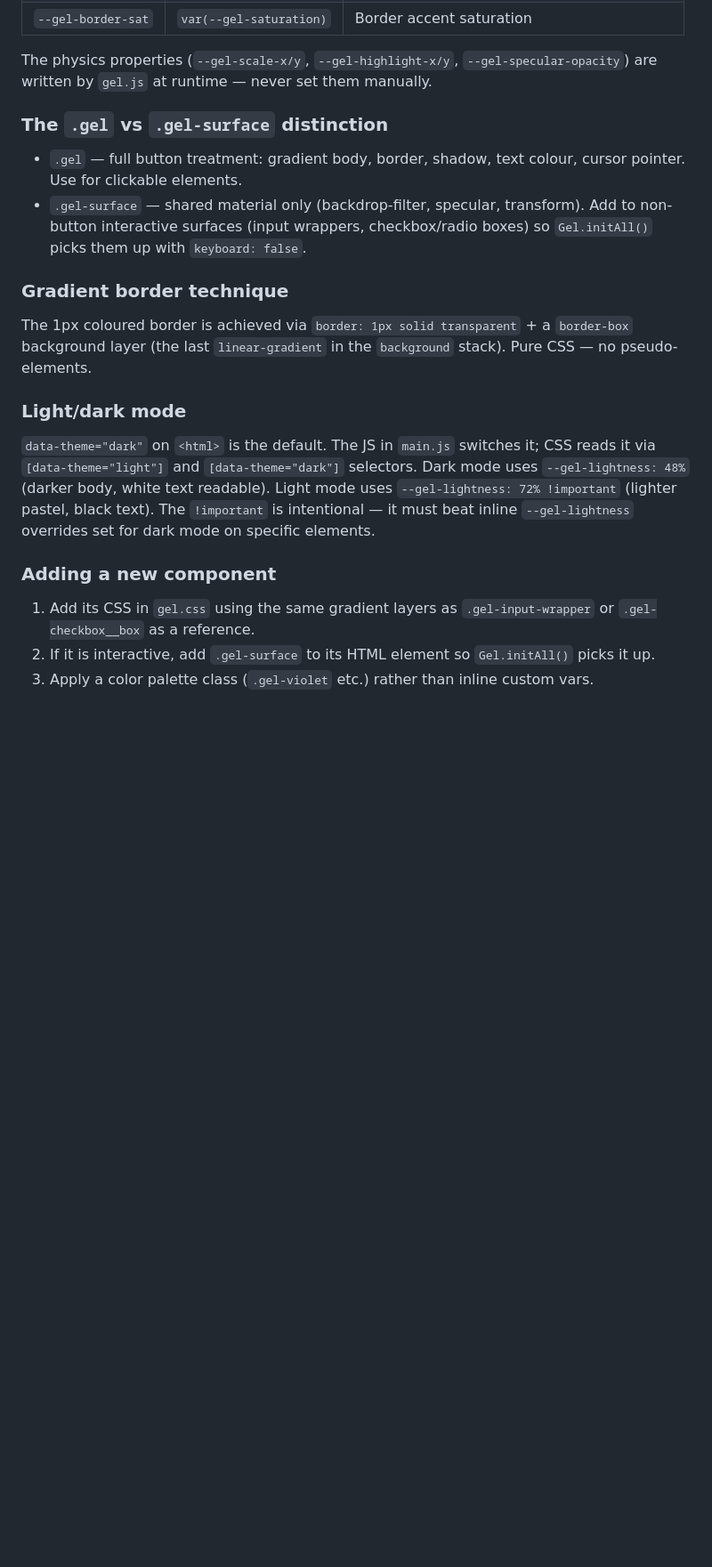
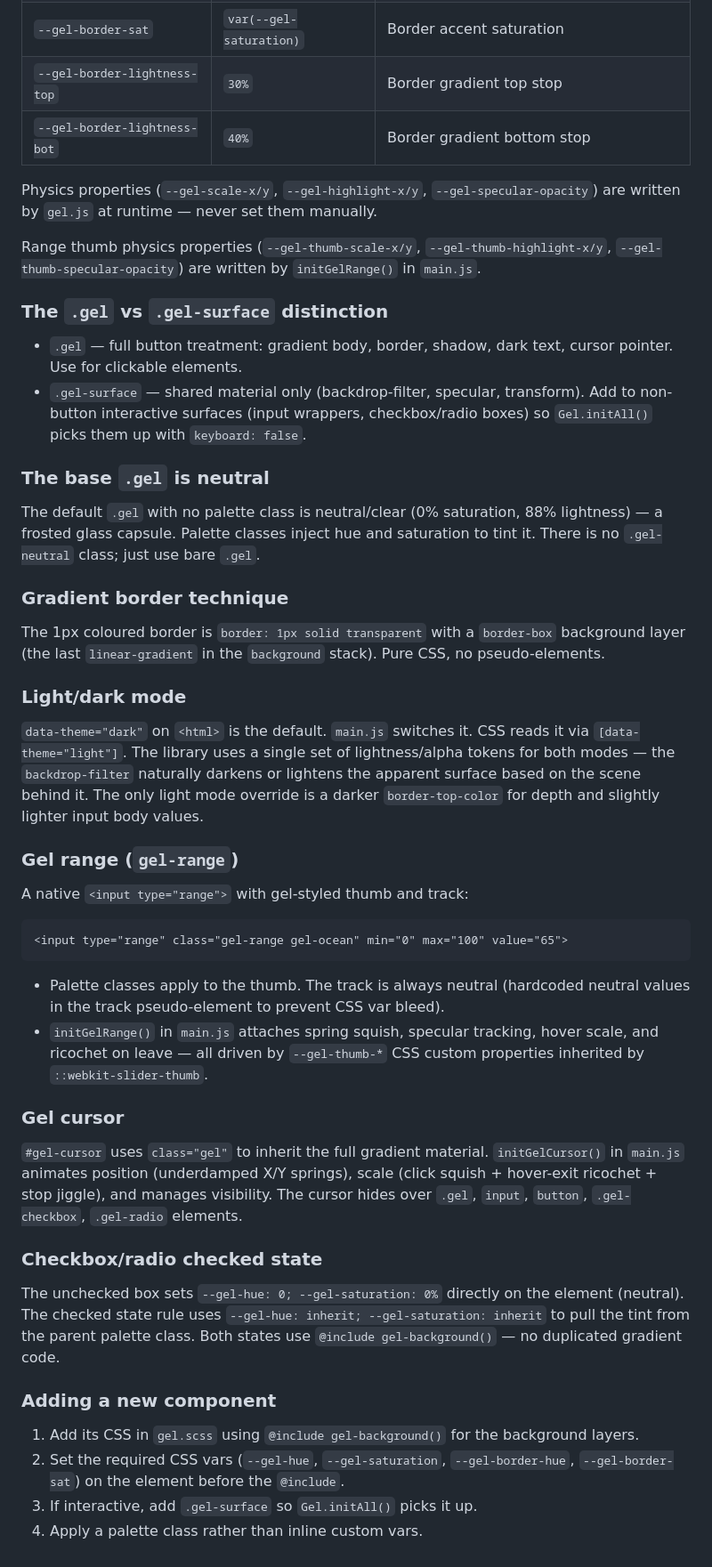
Before and after one commit to electrikmilk/gel, a Markdown page: CLAUDE.md, the part around one of its changes. Shown at 89% size. GitHub-like rendering; blank space fills up the shorter version.

````diff
--- a/CLAUDE.md
+++ b/CLAUDE.md
@@ -50,22 +67,50 @@ All gradient colours are driven by a small set of custom properties set on each
 | `--gel-border-sat` | `var(--gel-saturation)` | Border accent saturation |
+| `--gel-border-lightness-top` | `30%` | Border gradient top stop |
+| `--gel-border-lightness-bot` | `40%` | Border gradient bottom stop |
 
-The physics properties (`--gel-scale-x/y`, `--gel-highlight-x/y`, `--gel-specular-opacity`) are written by `gel.js` at runtime — never set them manually.
+Physics properties (`--gel-scale-x/y`, `--gel-highlight-x/y`, `--gel-specular-opacity`) are written by `gel.js` at runtime — never set them manually.
+
+Range thumb physics properties (`--gel-thumb-scale-x/y`, `--gel-thumb-highlight-x/y`, `--gel-thumb-specular-opacity`) are written by `initGelRange()` in `main.js`.
 
 ### The `.gel` vs `.gel-surface` distinction
 
-- `.gel` — full button treatment: gradient body, border, shadow, text colour, cursor pointer. Use for clickable elements.
+- `.gel` — full button treatment: gradient body, border, shadow, dark text, cursor pointer. Use for clickable elements.
 - `.gel-surface` — shared material only (backdrop-filter, specular, transform). Add to non-button interactive surfaces (input wrappers, checkbox/radio boxes) so `Gel.initAll()` picks them up with `keyboard: false`.
+
+### The base `.gel` is neutral
+
+The default `.gel` with no palette class is neutral/clear (0% saturation, 88% lightness) — a frosted glass capsule. Palette classes inject hue and saturation to tint it. There is no `.gel-neutral` class; just use bare `.gel`.
 
 ### Gradient border technique
 
-The 1px coloured border is achieved via `border: 1px solid transparent` + a `border-box` background layer (the last `linear-gradient` in the `background` stack). Pure CSS — no pseudo-elements.
+The 1px coloured border is `border: 1px solid transparent` with a `border-box` background layer (the last `linear-gradient` in the `background` stack). Pure CSS, no pseudo-elements.
 
 ### Light/dark mode
 
-`data-theme="dark"` on `<html>` is the default. The JS in `main.js` switches it; CSS reads it via `[data-theme="light"]` and `[data-theme="dark"]` selectors. Dark mode uses `--gel-lightness: 48%` (darker body, white text readable). Light mode uses `--gel-lightness: 72% !important` (lighter pastel, black text). The `!important` is intentional — it must beat inline `--gel-lightness` overrides set for dark mode on specific elements.
+`data-theme="dark"` on `<html>` is the default. `main.js` switches it. CSS reads it via `[data-theme="light"]`. The library uses a single set of lightness/alpha tokens for both modes — the `backdrop-filter` naturally darkens or lightens the apparent surface based on the scene behind it. The only light mode override is a darker `border-top-color` for depth and slightly lighter input body values.
+
+### Gel range (`gel-range`)
+
+A native `<input type="range">` with gel-styled thumb and track:
+
+```html
+<input type="range" class="gel-range gel-ocean" min="0" max="100" value="65">
+```
+
+- Palette classes apply to the thumb. The track is always neutral (hardcoded neutral values in the track pseudo-element to prevent CSS var bleed).
+- `initGelRange()` in `main.js` attaches spring squish, specular tracking, hover scale, and ricochet on leave — all driven by `--gel-thumb-*` CSS custom properties inherited by `::webkit-slider-thumb`.
+
+### Gel cursor
+
+`#gel-cursor` uses `class="gel"` to inherit the full gradient material. `initGelCursor()` in `main.js` animates position (underdamped X/Y springs), scale (click squish + hover-exit ricochet + stop jiggle), and manages visibility. The cursor hides over `.gel`, `input`, `button`, `.gel-checkbox`, `.gel-radio` elements.
+
+### Checkbox/radio checked state
+
+The unchecked box sets `--gel-hue: 0; --gel-saturation: 0%` directly on the element (neutral). The checked state rule uses `--gel-hue: inherit; --gel-saturation: inherit` to pull the tint from the parent palette class. Both states use `@include gel-background()` — no duplicated gradient code.
 
 ### Adding a new component
 
-1. Add its CSS in `gel.css` using the same gradient layers as `.gel-input-wrapper` or `.gel-checkbox__box` as a reference.
-2. If it is interactive, add `.gel-surface` to its HTML element so `Gel.initAll()` picks it up.
-3. Apply a color palette class (`.gel-violet` etc.) rather than inline custom vars.
+1. Add its CSS in `gel.scss` using `@include gel-background()` for the background layers.
+2. Set the required CSS vars (`--gel-hue`, `--gel-saturation`, `--gel-border-hue`, `--gel-border-sat`) on the element before the `@include`.
+3. If interactive, add `.gel-surface` so `Gel.initAll()` picks it up.
+4. Apply a palette class rather than inline custom vars.
````
Also changed, not shown: other parts of CLAUDE.md (+37 -20 lines).
